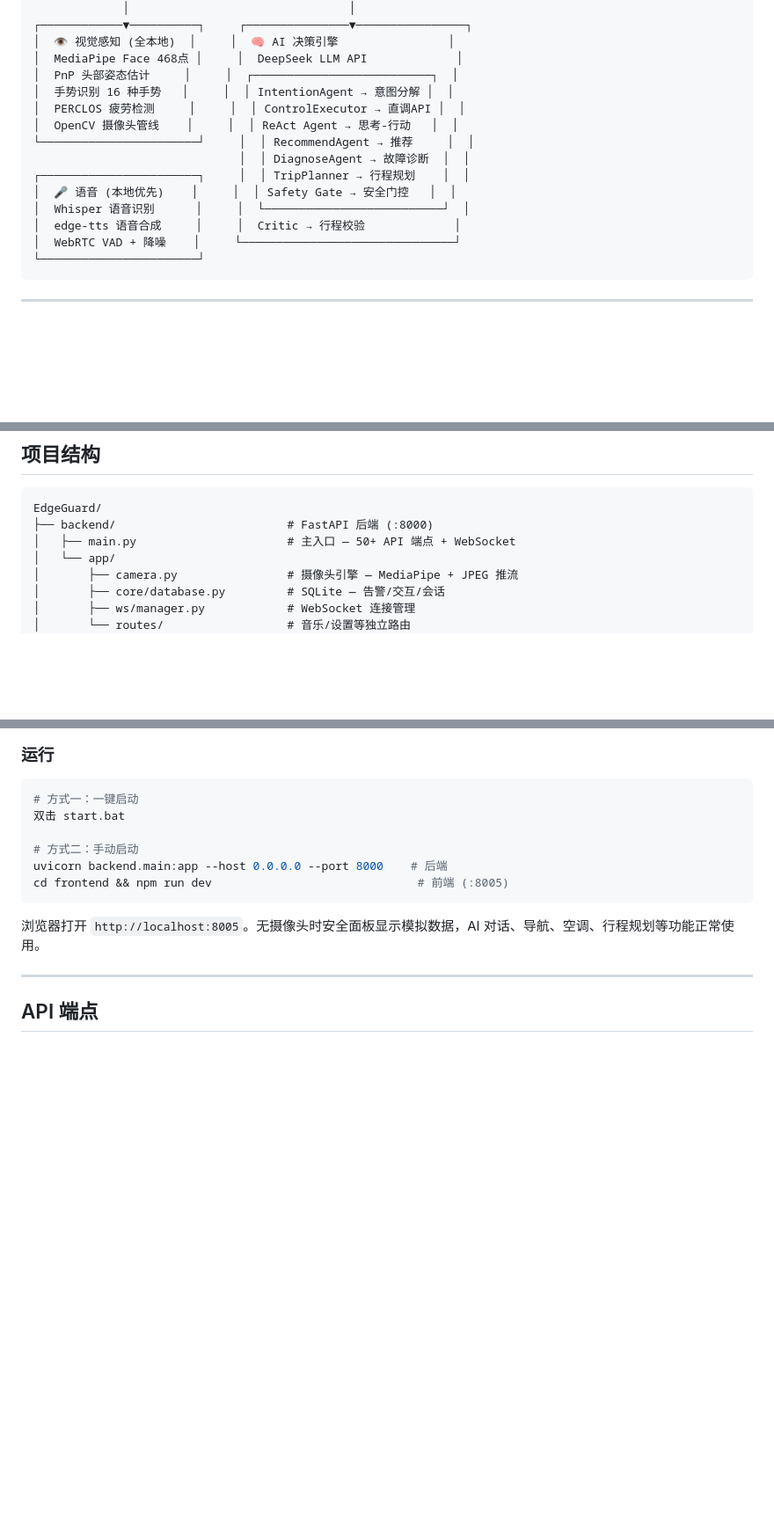
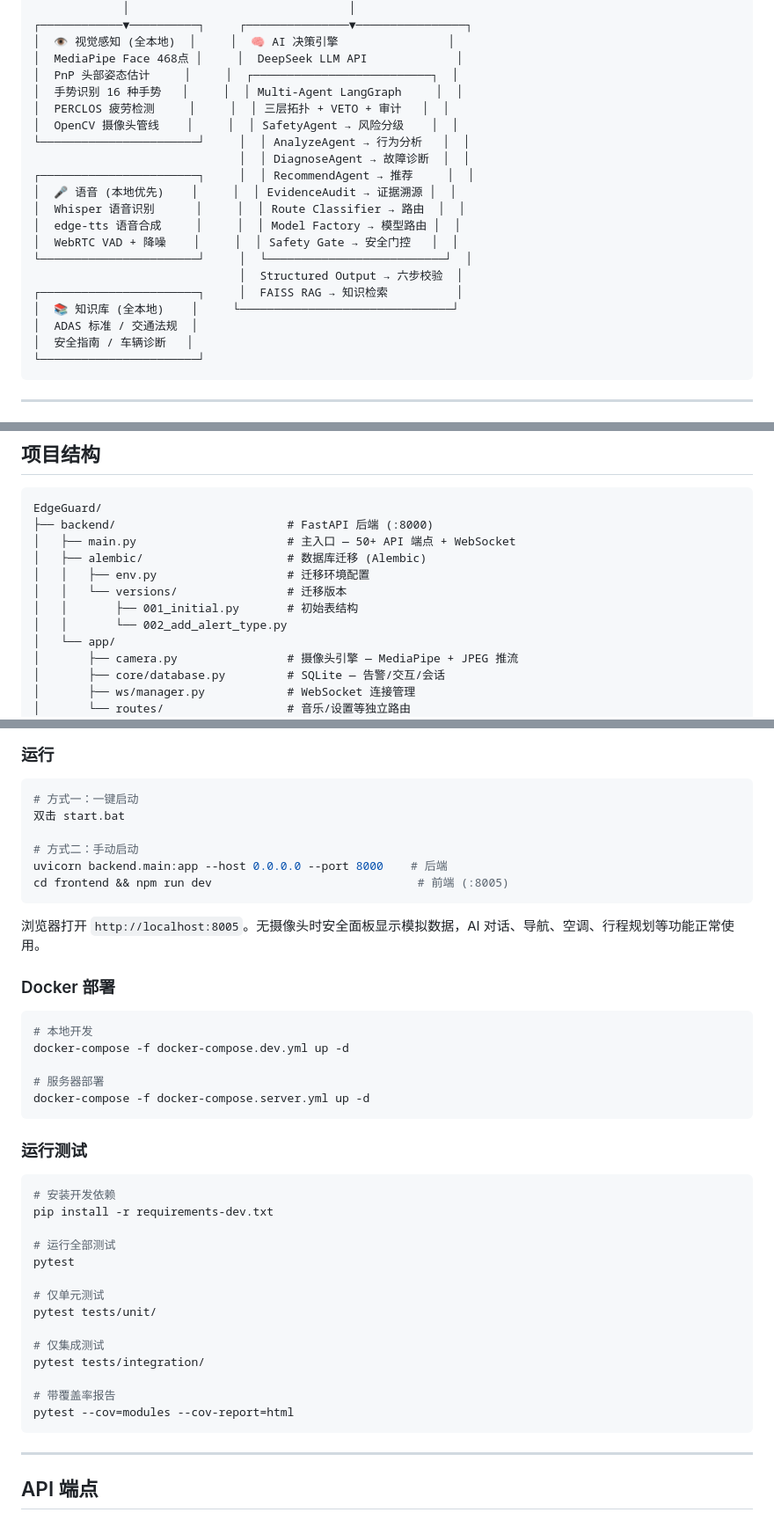
Before and after one commit to Todayisqs698/OpenDMS, a Markdown page: README.md, 3 parts joined by grey strips. Shown at 88% size. GitHub-like rendering; blank space fills up the shorter version.

````diff
--- a/README.md
+++ b/README.md
@@ -36,16 +36,22 @@
 │  👁️ 视觉感知 (全本地)  │     │  🧠 AI 决策引擎                │
 │  MediaPipe Face 468点 │     │  DeepSeek LLM API             │
 │  PnP 头部姿态估计     │     │  ┌──────────────────────────┐  │
-│  手势识别 16 种手势   │     │  │ IntentionAgent → 意图分解 │  │
-│  PERCLOS 疲劳检测     │     │  │ ControlExecutor → 直调API │  │
-│  OpenCV 摄像头管线    │     │  │ ReAct Agent → 思考-行动   │  │
-└───────────────────────┘     │  │ RecommendAgent → 推荐     │  │
+│  手势识别 16 种手势   │     │  │ Multi-Agent LangGraph     │  │
+│  PERCLOS 疲劳检测     │     │  │ 三层拓扑 + VETO + 审计   │  │
+│  OpenCV 摄像头管线    │     │  │ SafetyAgent → 风险分级    │  │
+└───────────────────────┘     │  │ AnalyzeAgent → 行为分析   │  │
                               │  │ DiagnoseAgent → 故障诊断  │  │
-┌───────────────────────┐     │  │ TripPlanner → 行程规划    │  │
-│  🎤 语音 (本地优先)    │     │  │ Safety Gate → 安全门控   │  │
-│  Whisper 语音识别      │     │  └──────────────────────────┘  │
-│  edge-tts 语音合成     │     │  Critic → 行程校验             │
-│  WebRTC VAD + 降噪    │     └───────────────────────────────┘
+┌───────────────────────┐     │  │ RecommendAgent → 推荐     │  │
+│  🎤 语音 (本地优先)    │     │  │ EvidenceAudit → 证据溯源 │  │
+│  Whisper 语音识别      │     │  │ Route Classifier → 路由  │  │
+│  edge-tts 语音合成     │     │  │ Model Factory → 模型路由 │  │
+│  WebRTC VAD + 降噪    │     │  │ Safety Gate → 安全门控   │  │
+└───────────────────────┘     │  └──────────────────────────┘  │
+                              │  Structured Output → 六步校验  │
+┌───────────────────────┐     │  FAISS RAG → 知识检索          │
+│  📚 知识库 (全本地)    │     └───────────────────────────────┘
+│  ADAS 标准 / 交通法规  │
+│  安全指南 / 车辆诊断   │
 └───────────────────────┘
 ```
 
@@ -89,6 +95,11 @@
 EdgeGuard/
 ├── backend/                         # FastAPI 后端 (:8000)
 │   ├── main.py                      # 主入口 — 50+ API 端点 + WebSocket
+│   ├── alembic/                     # 数据库迁移 (Alembic)
+│   │   ├── env.py                   # 迁移环境配置
+│   │   └── versions/                # 迁移版本
+│   │       ├── 001_initial.py       # 初始表结构
+│   │       └── 002_add_alert_type.py
 │   └── app/
 │       ├── camera.py                # 摄像头引擎 — MediaPipe + JPEG 推流
 │       ├── core/database.py         # SQLite — 告警/交互/会话
@@ -225,6 +288,35 @@ cd frontend && npm run dev                              # 前端 (:8005)
 ```
 
 浏览器打开 `http://localhost:8005`。无摄像头时安全面板显示模拟数据，AI 对话、导航、空调、行程规划等功能正常使用。
+
+### Docker 部署
+
+```bash
+# 本地开发
+docker-compose -f docker-compose.dev.yml up -d
+
+# 服务器部署
+docker-compose -f docker-compose.server.yml up -d
+```
+
+### 运行测试
+
+```bash
+# 安装开发依赖
+pip install -r requirements-dev.txt
+
+# 运行全部测试
+pytest
+
+# 仅单元测试
+pytest tests/unit/
+
+# 仅集成测试
+pytest tests/integration/
+
+# 带覆盖率报告
+pytest --cov=modules --cov-report=html
+```
 
 ---
 
````
Also changed, not shown: other parts of README.md (+85 -21 lines).
